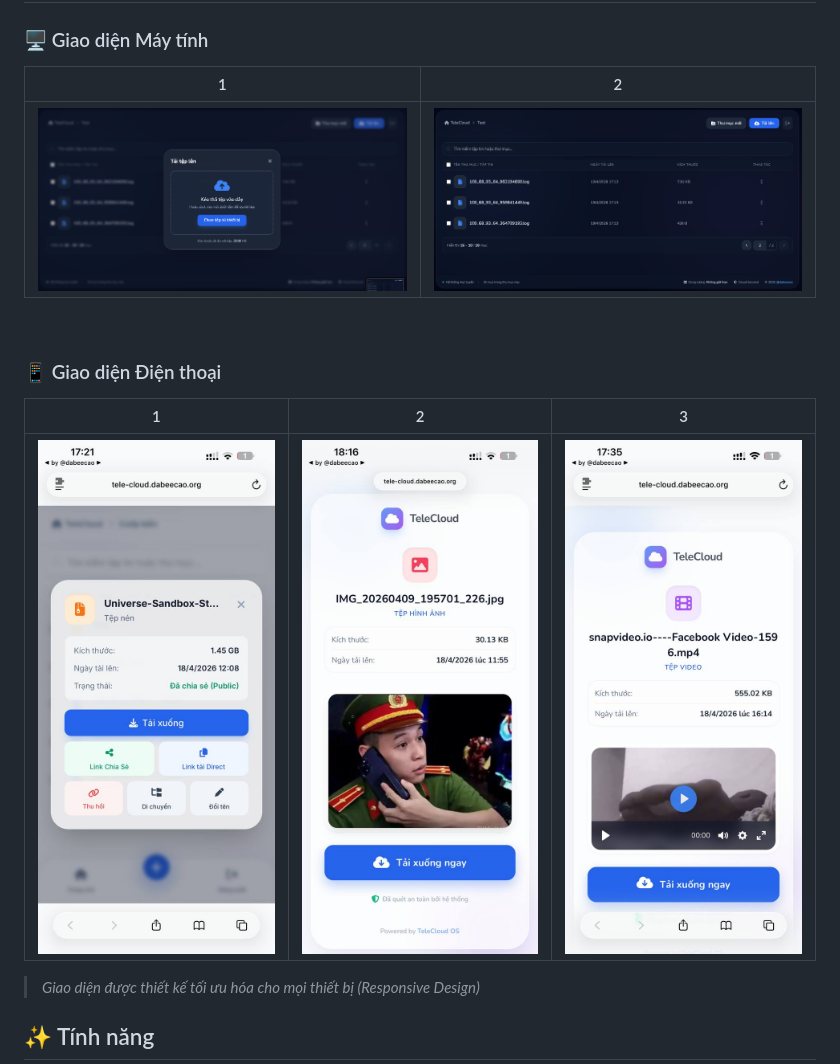
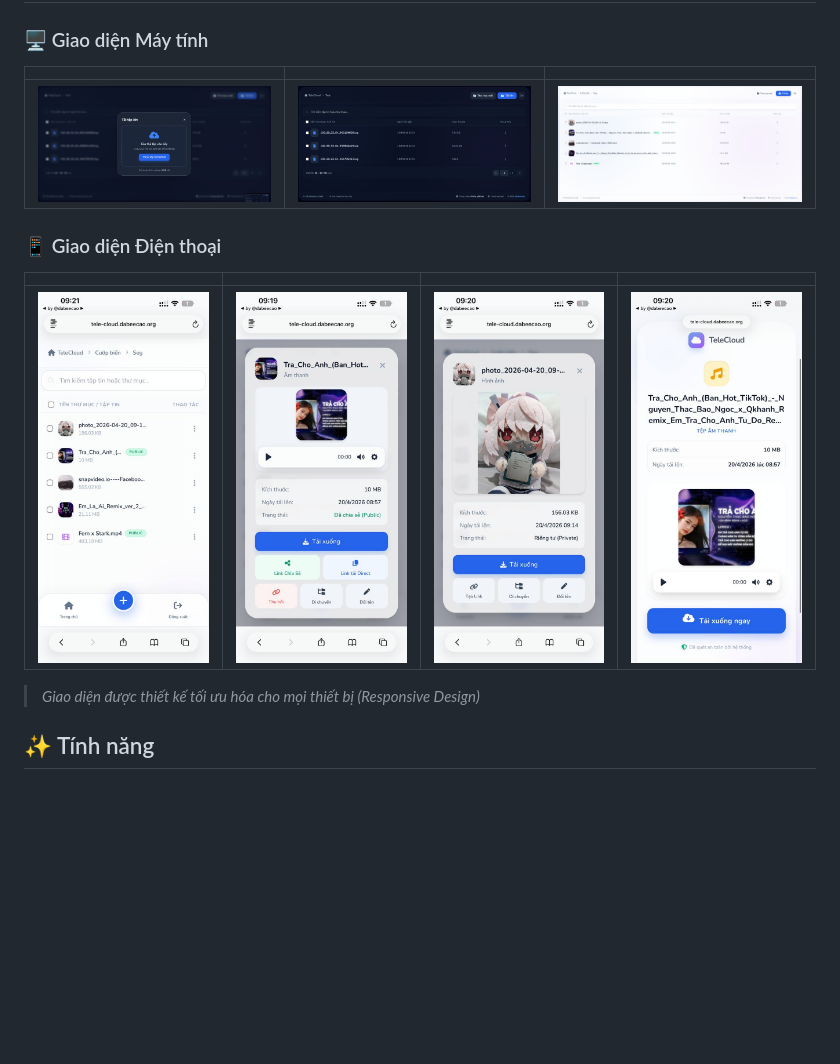
Before and after one commit to dabeecao/tele-cloud, a Markdown page: readme.md, the part around the change. GitHub-like rendering; pictures changed too: preview/preview-3.jpg, preview/preview-4.jpg, preview/preview-5.jpg; blank space fills up the shorter version.

Commit message:
update preview

```diff
--- a/readme.md
+++ b/readme.md
@@ -10,16 +10,14 @@ Sử dụng các công nghệ như **Hydrogram**, **FastAPI** và **SQLite** gi
 ## 📸 Ảnh xem trước giao diện
 
 ### 🖥️ Giao diện Máy tính
-| 1 | 2 |
-| :---: | :---: |
-| <img src="preview/preview.jpg" width="100%"> | <img src="preview/preview-2.jpg" width="100%"> |
-
-<br>
+| | | |
+| :---: | :---: | :---: |
+| <img src="preview/preview.jpg" width="100%"> | <img src="preview/preview-2.jpg" width="100%"> | <img src="preview/preview-3.jpg" width="100%"> |
 
 ### 📱 Giao diện Điện thoại
-| 1 | 2 | 3 |
-| :---: | :---: | :---: |
-| <img src="preview/preview-3.jpg" width="250"> | <img src="preview/preview-4.jpg" width="250"> | <img src="preview/preview-5.jpg" width="250"> |
+| | | | |
+| :---: | :---: | :---: | :---: |
+| <img src="preview/preview-4.jpg" width="100%"> | <img src="preview/preview-5.jpg" width="100%"> | <img src="preview/preview-6.jpg" width="100%"> | <img src="preview/preview-7.jpg" width="100%"> |
 
 > *Giao diện được thiết kế tối ưu hóa cho mọi thiết bị (Responsive Design)*
 
```
